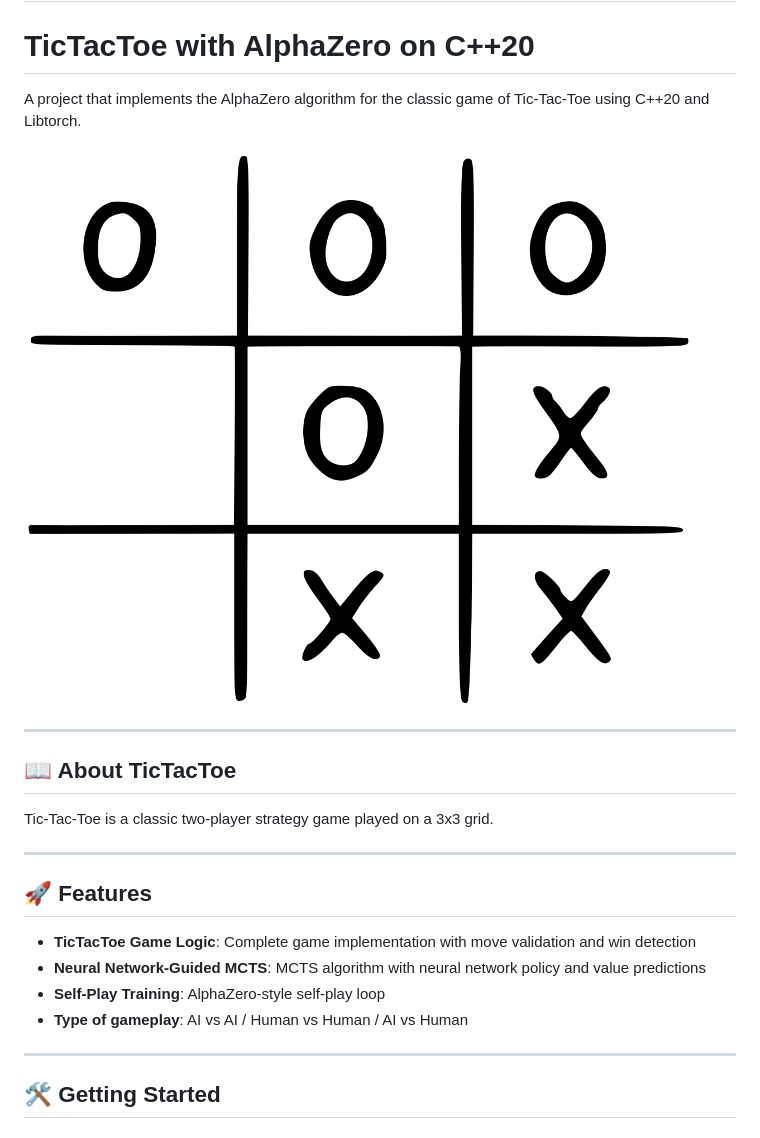
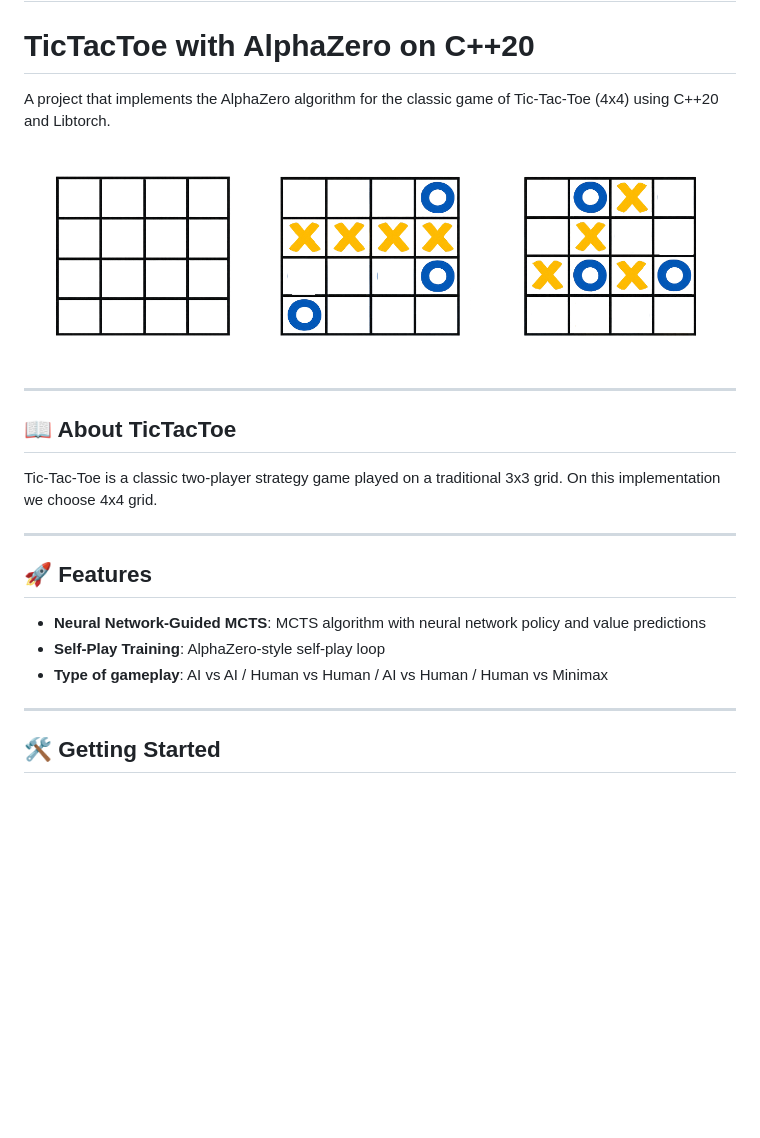
Before and after one commit to ainaherimam/tictactoe-alphazero-cpp, a Markdown page: README.md, the part around the change. Rendered like a GitHub page; pictures changed too: images/tictactoe.png; blank space fills up the shorter version.

Commit message:
4x4 board, NN updates, Backprop fix, Minimax, Evaluations

```diff
--- a/README.md
+++ b/README.md
@@ -2,7 +2,7 @@
 
 # TicTacToe with AlphaZero on C++20
 
-A project that implements the AlphaZero algorithm for the classic game of Tic-Tac-Toe using C++20 and Libtorch.
+A project that implements the AlphaZero algorithm for the classic game of Tic-Tac-Toe (4x4) using C++20 and Libtorch.
 
 ![img1](./images/tictactoe.png)
 
@@ -10,15 +10,14 @@ A project that implements the AlphaZero algorithm for the classic game of Tic-Ta
 
 ## 📖 About TicTacToe
 
-Tic-Tac-Toe is a classic two-player strategy game played on a 3x3 grid.
+Tic-Tac-Toe is a classic two-player strategy game played on a traditional 3x3 grid. On this implementation we choose 4x4 grid.
 
 ---
 
 ## 🚀 Features
-- **TicTacToe Game Logic**: Complete game implementation with move validation and win detection
 - **Neural Network-Guided MCTS**: MCTS algorithm with neural network policy and value predictions
 - **Self-Play Training**: AlphaZero-style self-play loop
-- **Type of gameplay**: AI vs AI / Human vs Human / AI vs Human
+- **Type of gameplay**: AI vs AI / Human vs Human / AI vs Human / Human vs Minimax
 
 ---
 
```
Also changed, not shown: 17 other files.
